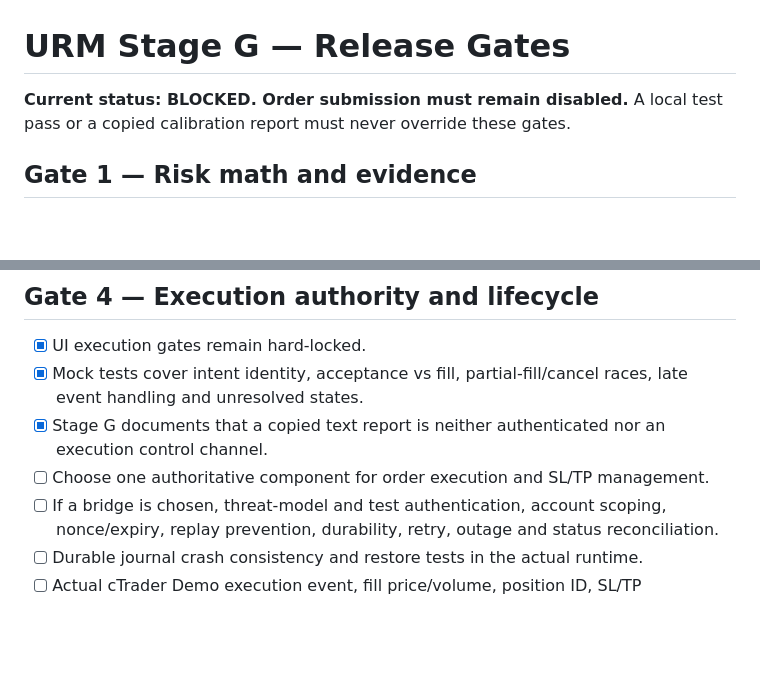
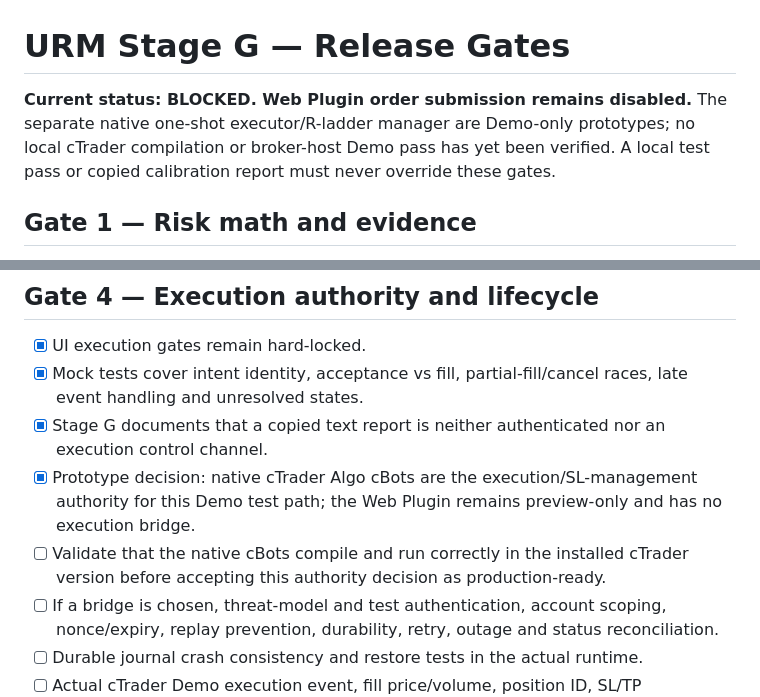
Before and after one commit to Madhab7216/urm-risk-manager, a Markdown page: RELEASE_GATES.md, 2 parts joined by grey strips. Rendered like a GitHub page; blank space fills up the shorter version.

```diff
--- a/RELEASE_GATES.md
+++ b/RELEASE_GATES.md
@@ -1,6 +1,6 @@
 # URM Stage G — Release Gates
 
-**Current status: BLOCKED. Order submission must remain disabled.** A local test pass or a copied calibration report must never override these gates.
+**Current status: BLOCKED. Web Plugin order submission remains disabled.** The separate native one-shot executor/R-ladder manager are Demo-only prototypes; no local cTrader compilation or broker-host Demo pass has yet been verified. A local test pass or copied calibration report must never override these gates.
 
 ## Gate 1 — Risk math and evidence
 
@@ -36,7 +37,8 @@
 - [x] UI execution gates remain hard-locked.
 - [x] Mock tests cover intent identity, acceptance vs fill, partial-fill/cancel races, late event handling and unresolved states.
 - [x] Stage G documents that a copied text report is neither authenticated nor an execution control channel.
-- [ ] Choose one authoritative component for order execution and SL/TP management.
+- [x] Prototype decision: native cTrader Algo cBots are the execution/SL-management authority for this Demo test path; the Web Plugin remains preview-only and has no execution bridge.
+- [ ] Validate that the native cBots compile and run correctly in the installed cTrader version before accepting this authority decision as production-ready.
 - [ ] If a bridge is chosen, threat-model and test authentication, account scoping, nonce/expiry, replay prevention, durability, retry, outage and status reconciliation.
 - [ ] Durable journal crash consistency and restore tests in the actual runtime.
 - [ ] Actual cTrader Demo execution event, fill price/volume, position ID, SL/TP acceptance and server-side protection verification.
```
Also changed, not shown: other parts of RELEASE_GATES.md (+14 -8 lines).
